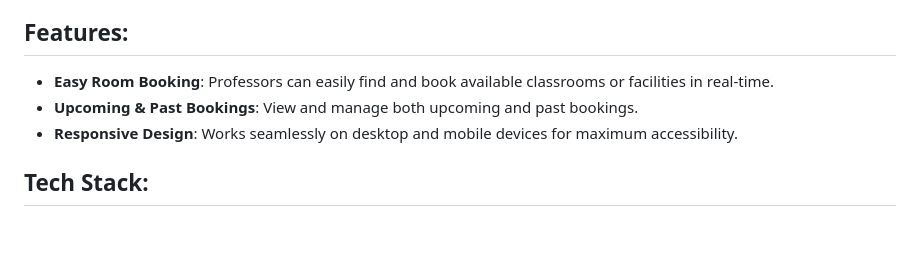
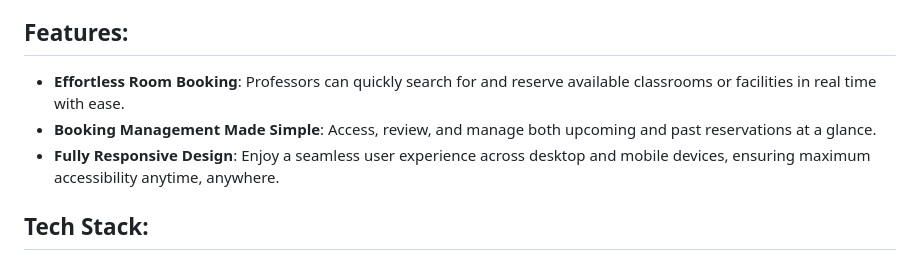
Before and after one commit to abrarzihan1/room-selection-app, a Markdown page: README.md, the part around the change. GitHub-like rendering; blank space fills up the shorter version.

```diff
--- a/README.md
+++ b/README.md
@@ -3,9 +3,9 @@
 TeachSpace is an intuitive web-based platform designed to simplify and optimize the reservation of classrooms and academic facilities. By centralizing and automating the booking process, it empowers professors with a seamless, efficient, and user-friendly experience, ensuring convenience and productivity.
 
 ## Features:
-- **Easy Room Booking**: Professors can easily find and book available classrooms or facilities in real-time.
-- **Upcoming & Past Bookings**: View and manage both upcoming and past bookings.
-- **Responsive Design**: Works seamlessly on desktop and mobile devices for maximum accessibility.
+- **Effortless Room Booking**: Professors can quickly search for and reserve available classrooms or facilities in real time with ease.
+- **Booking Management Made Simple**: Access, review, and manage both upcoming and past reservations at a glance.
+- **Fully Responsive Design**: Enjoy a seamless user experience across desktop and mobile devices, ensuring maximum accessibility anytime, anywhere.
 
 ## Tech Stack:
 - **Frontend**: React.js, CSS, HTML
```
